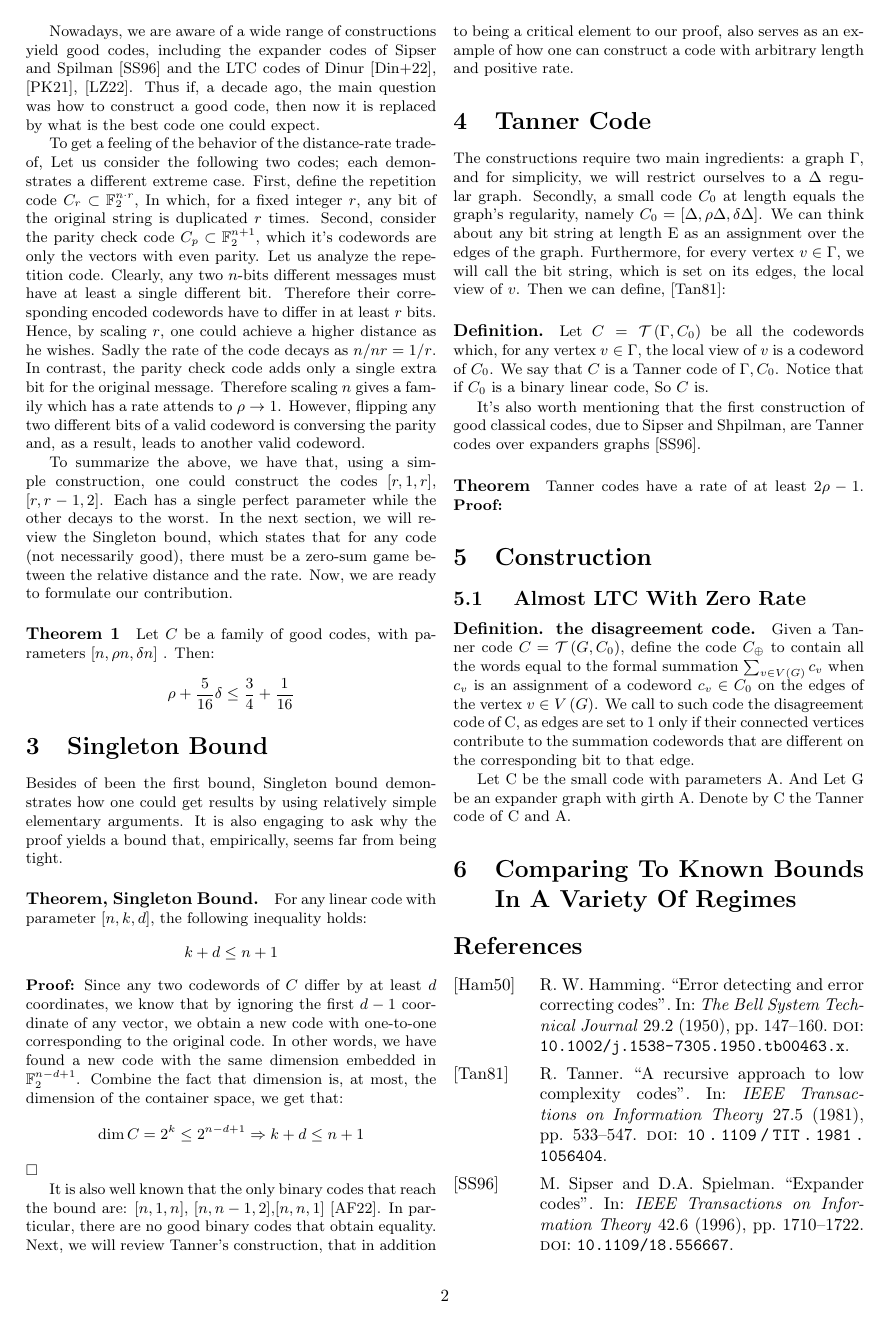
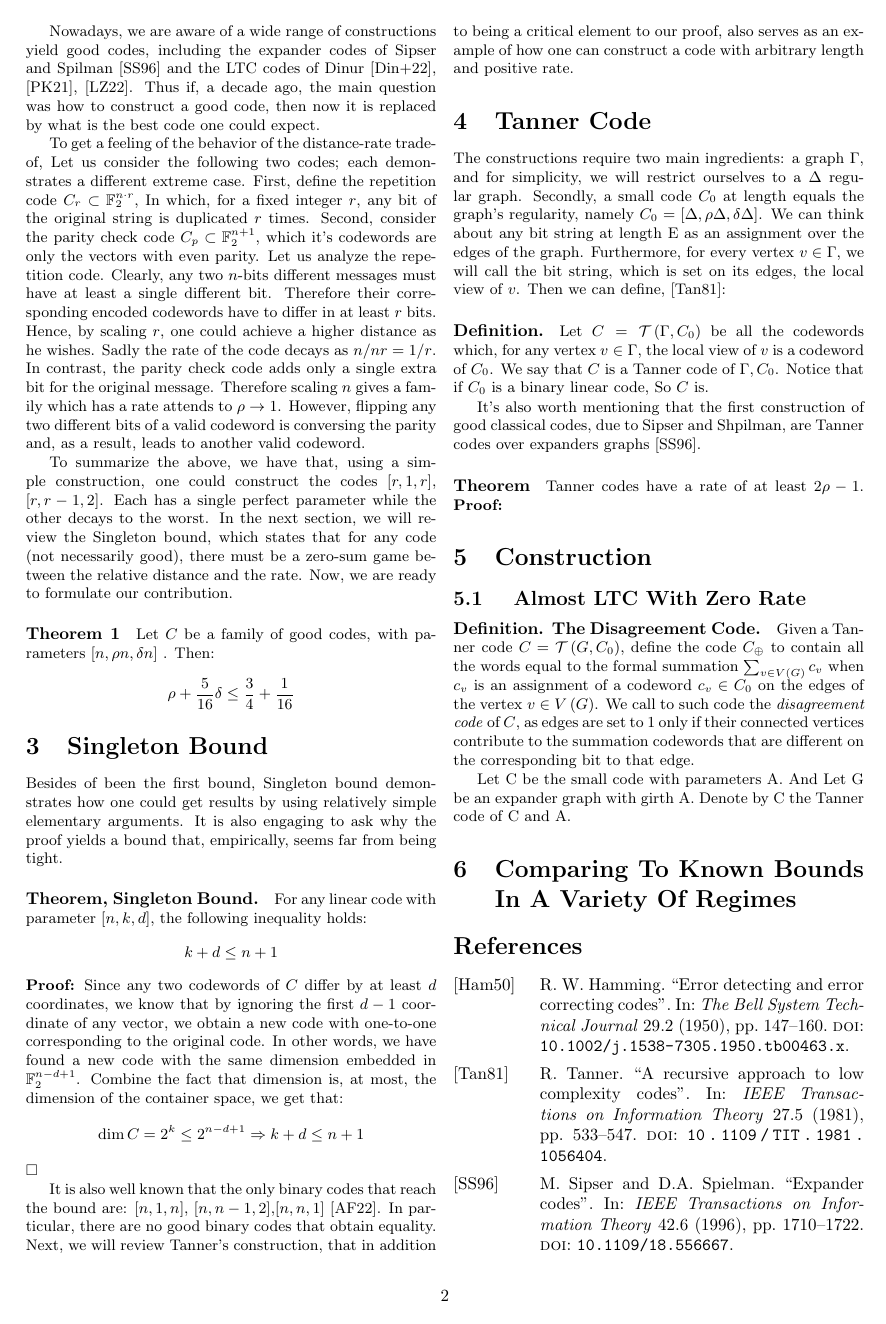
Before and after one commit to dudupo/Academic, a LaTeX document (projects/NLTES_project/ldpc_ltc.tex): page 2 of 3. The pictures show the PDF file projects/pdfs/ldpc_ltc.pdf that the author committed with the source.

Commit message:
compiling -Tue Oct 25 09:17:35 AM IDT 2022

```diff
--- a/projects/NLTES_project/ldpc_ltc.tex
+++ b/projects/NLTES_project/ldpc_ltc.tex
@@ -111,8 +111,8 @@ It's also worth mentioning that the first construction of good classical codes,
 \textbf{Proof:}
   \section{Construction}
 \subsection{ Almost LTC With Zero Rate}
-\paragraph{Definition. the disagreement code.} Given a Tanner code $C = \Tann$, define the code $C_{\oplus}$ to contain all the words equal to the formal summation $ \sum_{v \in V\left( G \right)} {c_{v} }$ when $c_{v}$ is an assignment of a codeword $ c_{v} \in C_0 $  on the edges of the vertex $ v \in V\left( G \right)$.
-We call to such code the disagreement code of C, as edges are set to 1 only if their connected vertices contribute to the summation codewords that are different on the corresponding bit to that edge.
+\paragraph{Definition. The Disagreement Code.} Given a Tanner code $C = \Tann$, define the code $C_{\oplus}$ to contain all the words equal to the formal summation $ \sum_{v \in V\left( G \right)} {c_{v} }$ when $c_{v}$ is an assignment of a codeword $ c_{v} \in C_0 $  on the edges of the vertex $ v \in V\left( G \right)$.
+We call to such code the \textit{disagreement code} of $C$, as edges are set to 1 only if their connected vertices contribute to the summation codewords that are different on the corresponding bit to that edge.
 
  Let C be the small code with parameters A. And Let G be an expander graph with girth A. Denote by C the Tanner code of  C and A.
   \section{Comparing To Known Bounds In A Variety Of Regimes}
```
Also changed, not shown: projects/pdfs/ldpc_ltc.pdf.
